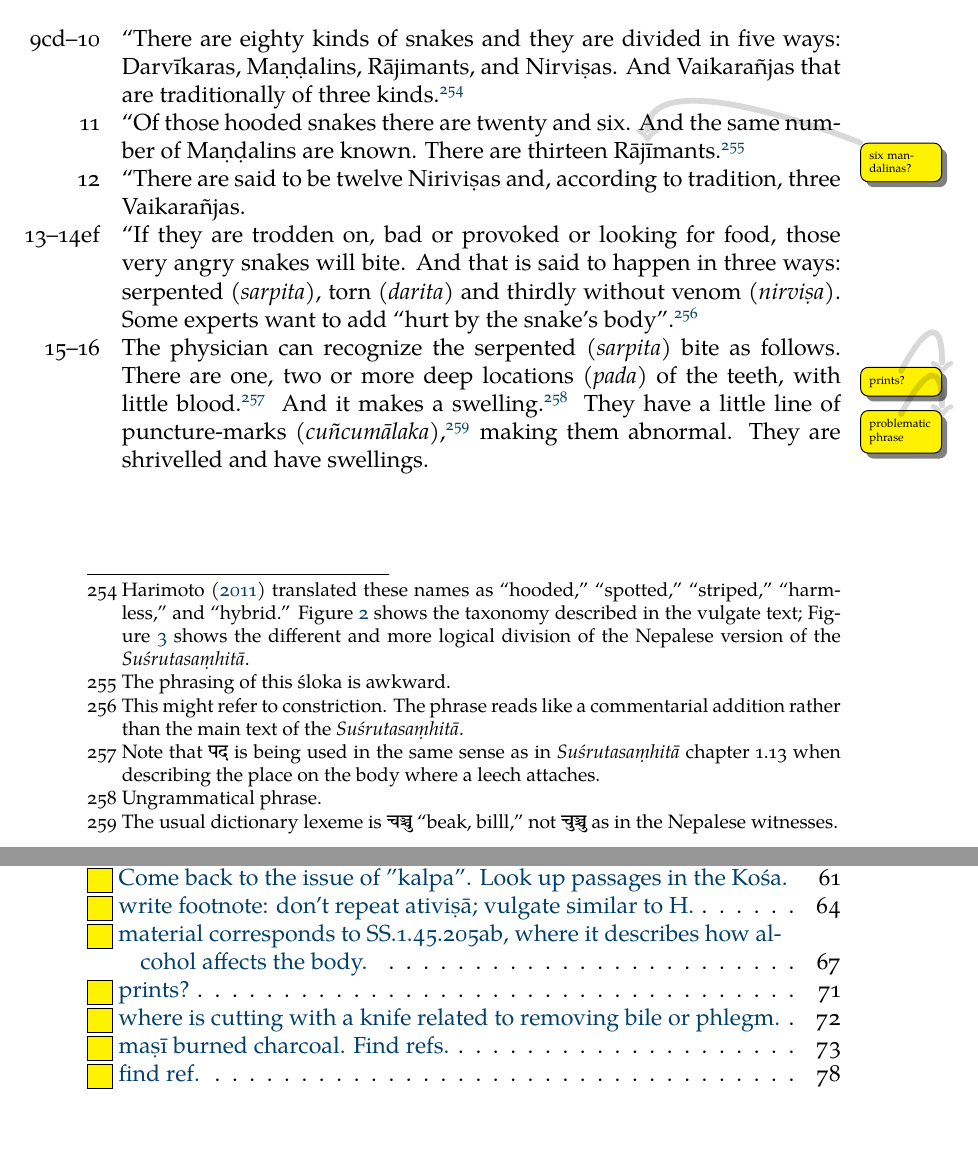
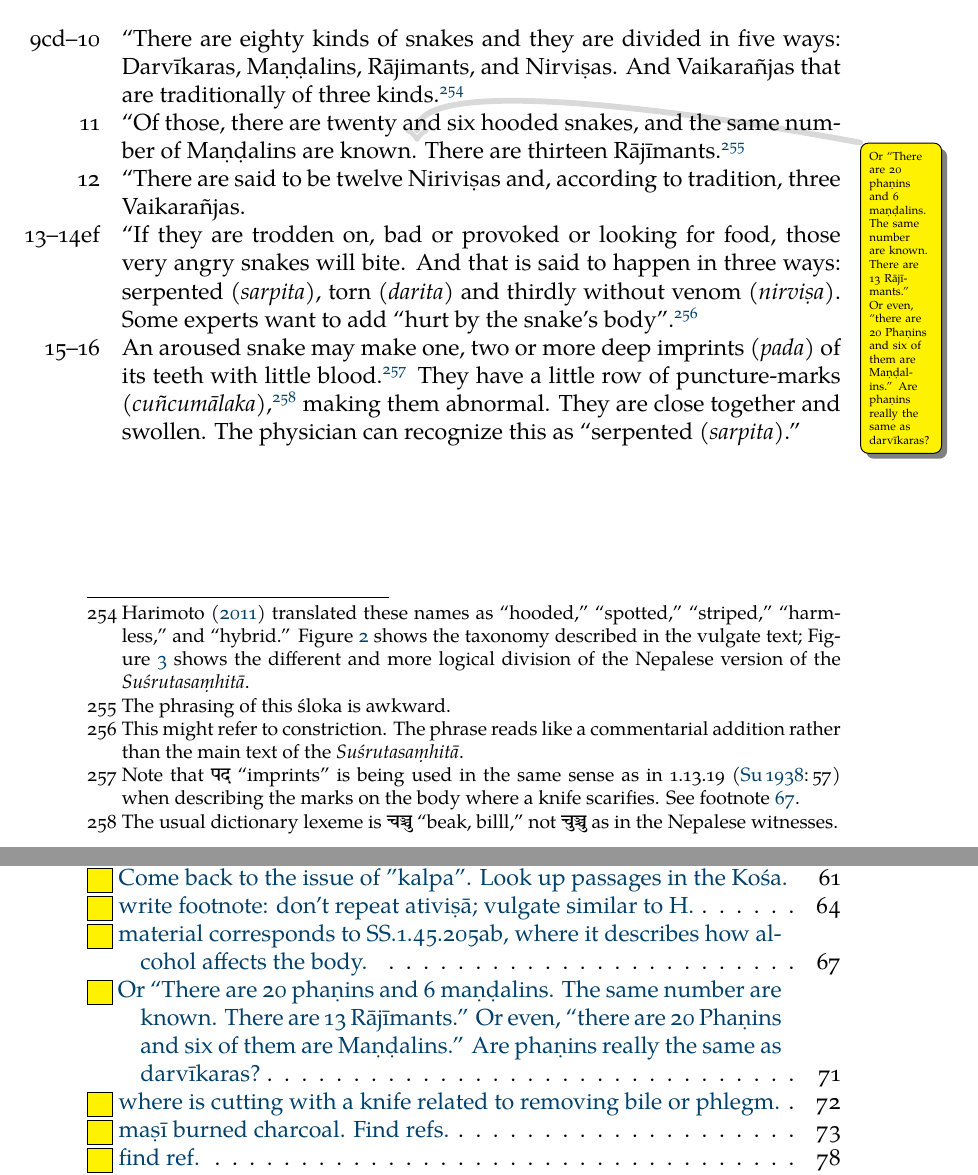
Before and after one commit to wujastyk/sushrutaproject, a LaTeX document (translation/incremental_SS_Translation.tex, which reads translation/translation 5-04.tex): two parts of pages 7 and 44 of 45, joined at a grey line, cut so that both start at the same text, the shorter picture padded with empty space. The pictures show the PDF file translation/incremental_SS_Translation.pdf that the author committed with the source.

Commit message:
after seminar

```diff
--- a/translation/translation 5-04.tex
+++ b/translation/translation 5-04.tex
@@ -129,9 +129,12 @@ ones with poison in their fangs who bite humans.\footnote{The next few
 
     \item [11]
 
-    “Of those hooded snakes there are twenty and six. And the same number of
-Maṇḍalins are known.  There are thirteen Rājīmants.\footnote{The
-    phrasing of this śloka is awkward.}\q{six mandalinas?}
+    “Of those, there are twenty and six hooded snakes, and the same number
+of Maṇḍalins are known.\q{Or “There are 20 phaṇins and 6 maṇḍalins.  The
+    same number are known. There are 13 Rājīmants.”  Or even, “there are 20
+    Phaṇins and six of them are Maṇḍalins.” Are phaṇins really the same as
+    darvīkaras?}  There are thirteen Rājīmants.\footnote{The phrasing of
+    this śloka is awkward.}
 
     \item [12]
 
@@ -149,18 +152,15 @@ angry snakes will bite.  And that is said to happen in three ways:
 
 \item[15--16]
 
-The physician can recognize the \se{sarpita}{serpented} bite as follows.
-There are one, two or more deep \se{pada}{locations}\q{prints?} of the
-teeth, with little blood.\footnote{Note that \dev{pada} is being used in the
-    same sense as in \SS\ chapter 1.13 when describing the place on the body
-    where a leech attaches.} And it makes a swelling.\q{problematic
-    phrase}\footnote{Ungrammatical
-        phrase.}  They have a \se{cuñcumālaka}{little line of
-            puncture-marks},\footnote{The usual dictionary lexeme is \dev{cañcu}
-            “beak,
-            billl,” not \dev{cuñcu} as in the Nepalese witnesses.} making them
-            abnormal. They are
-            shrivelled and have swellings.
+An aroused snake may make one, two or more deep \se{pada}{imprints} of its
+teeth with little blood.\footnote{\label{pada-snakes}Note that \dev{pada}
+    “imprints” is being used in the same sense as in \Su{1.13.19}{57} when
+    describing the marks on the body where a knife scarifies. See footnote
+    \ref{pada-leeches}.} They have a \se{cuñcumālaka}{little row of
+        puncture-marks},\footnote{The usual dictionary lexeme is \dev{cañcu} “beak,
+        billl,” not \dev{cuñcu} as in the Nepalese witnesses.} making them abnormal.
+        They are close together and swollen.  The physician can recognize this as
+        “\se{sarpita}{serpented}.”
 
 
     %
```
Also changed, not shown: translation/translation 1-13.tex (+7 -4 lines), translation/incremental_SS_Translation.pdf.
